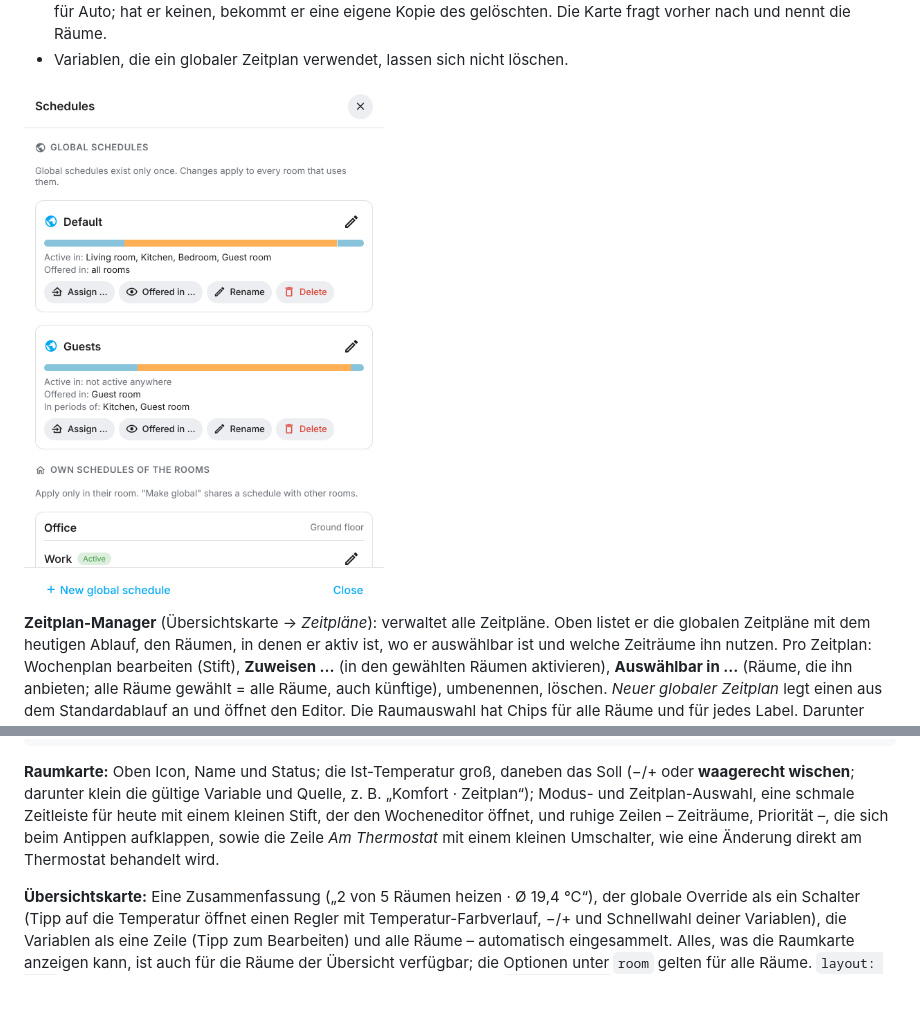
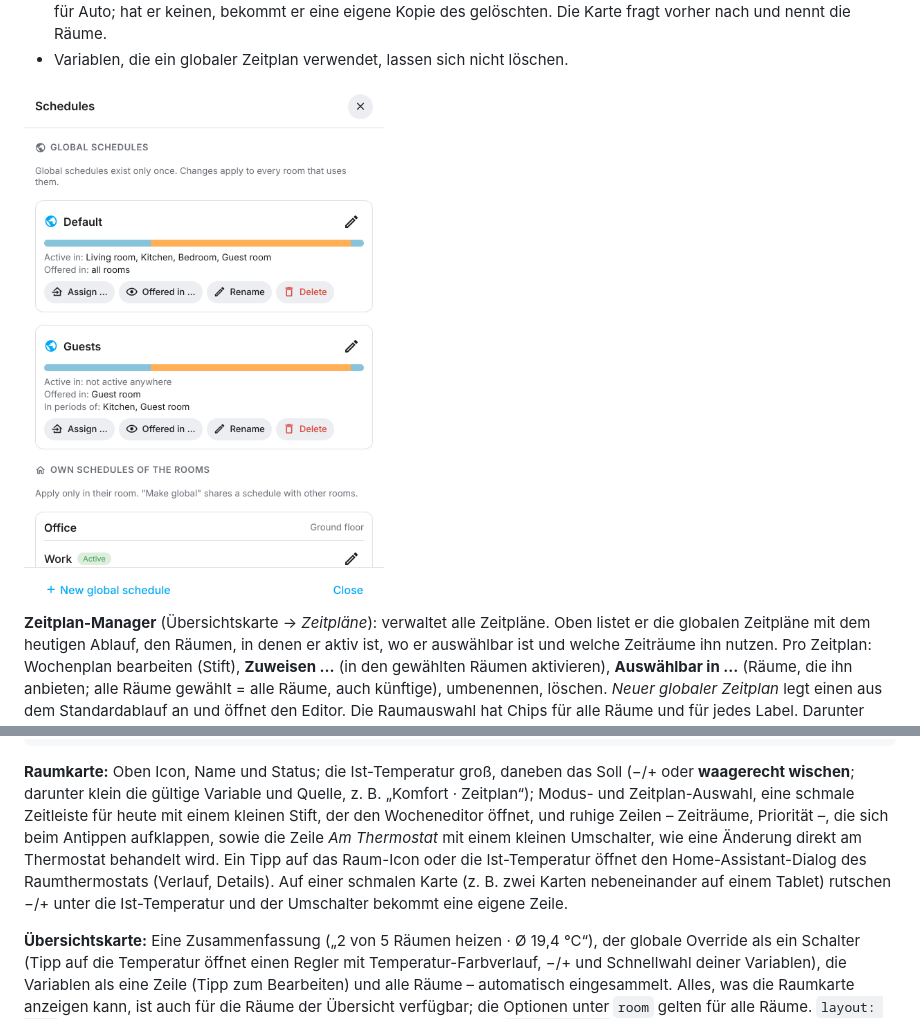
Before and after one commit to zitroaen/bestthermostat, a Markdown page: docs/reference.de.md, 2 parts joined by grey strips. Drawn GitHub-style; pictures changed too: docs/images/schedule-manager.png; blank space fills up the shorter version.

```diff
--- a/docs/reference.de.md
+++ b/docs/reference.de.md
@@ -283,7 +283,11 @@ room:                  # gilt für alle Räume – dieselben Optionen wie die Ra
 „Komfort · Zeitplan“); Modus- und Zeitplan-Auswahl, eine schmale Zeitleiste für heute
 mit einem kleinen Stift, der den Wocheneditor öffnet, und ruhige Zeilen – Zeiträume,
 Priorität –, die sich beim Antippen aufklappen, sowie die Zeile *Am Thermostat* mit einem
-kleinen Umschalter, wie eine Änderung direkt am Thermostat behandelt wird.
+kleinen Umschalter, wie eine Änderung direkt am Thermostat behandelt wird. Ein Tipp auf
+das Raum-Icon oder die Ist-Temperatur öffnet den Home-Assistant-Dialog des
+Raumthermostats (Verlauf, Details). Auf einer schmalen Karte (z. B. zwei Karten
+nebeneinander auf einem Tablet) rutschen −/+ unter die Ist-Temperatur und der Umschalter
+bekommt eine eigene Zeile.
 
 **Übersichtskarte:** Eine Zusammenfassung („2 von 5 Räumen heizen · Ø 19,4 °C“), der
 globale Override als ein Schalter (Tipp auf die Temperatur öffnet einen Regler mit
```
Also changed, not shown: docs/reference.md (+4 -1 lines), docs/images/overview-tiles.png, docs/images/overview.png, docs/images/room-card.png, docs/images/week-editor.png, 9 other files.
